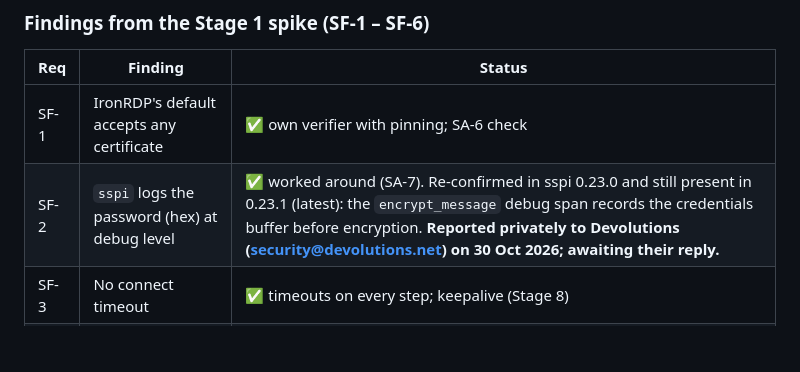
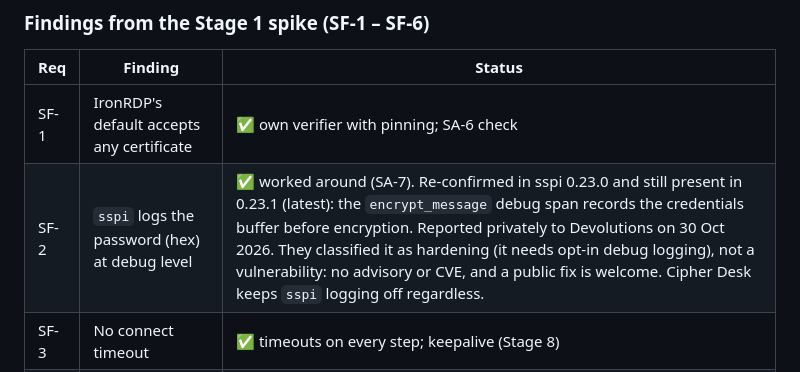
Before and after one commit to Bensalk/cipher-desk, a Markdown page: docs/SECURITY_REVIEW.md, the part around the change. Drawn GitHub-style; blank space fills up the shorter version.

```diff
--- a/docs/SECURITY_REVIEW.md
+++ b/docs/SECURITY_REVIEW.md
@@ -59,7 +59,7 @@ No critical or high-severity issue is open.
 | Req | Finding | Status |
 |-----|---------|--------|
 | SF-1 | IronRDP's default accepts any certificate | ✅ own verifier with pinning; SA-6 check |
-| SF-2 | `sspi` logs the password (hex) at debug level | ✅ worked around (SA-7). Re-confirmed in sspi 0.23.0 and still present in 0.23.1 (latest): the `encrypt_message` debug span records the credentials buffer before encryption. **Reported privately to Devolutions (security@devolutions.net) on 30 Oct 2026; awaiting their reply.** |
+| SF-2 | `sspi` logs the password (hex) at debug level | ✅ worked around (SA-7). Re-confirmed in sspi 0.23.0 and still present in 0.23.1 (latest): the `encrypt_message` debug span records the credentials buffer before encryption. Reported privately to Devolutions on 30 Oct 2026. They classified it as hardening (it needs opt-in debug logging), not a vulnerability: no advisory or CVE, and a public fix is welcome. Cipher Desk keeps `sspi` logging off regardless. |
 | SF-3 | No connect timeout | ✅ timeouts on every step; keepalive (Stage 8) |
 | SF-4 | Mid-session reactivation | ✅ handled (live T10) |
 | SF-5 | No Android clipboard backend | ✅ Kotlin bridge (device test pending) |
```
Also changed, not shown: CLAUDE.md (+1 -1 lines).
